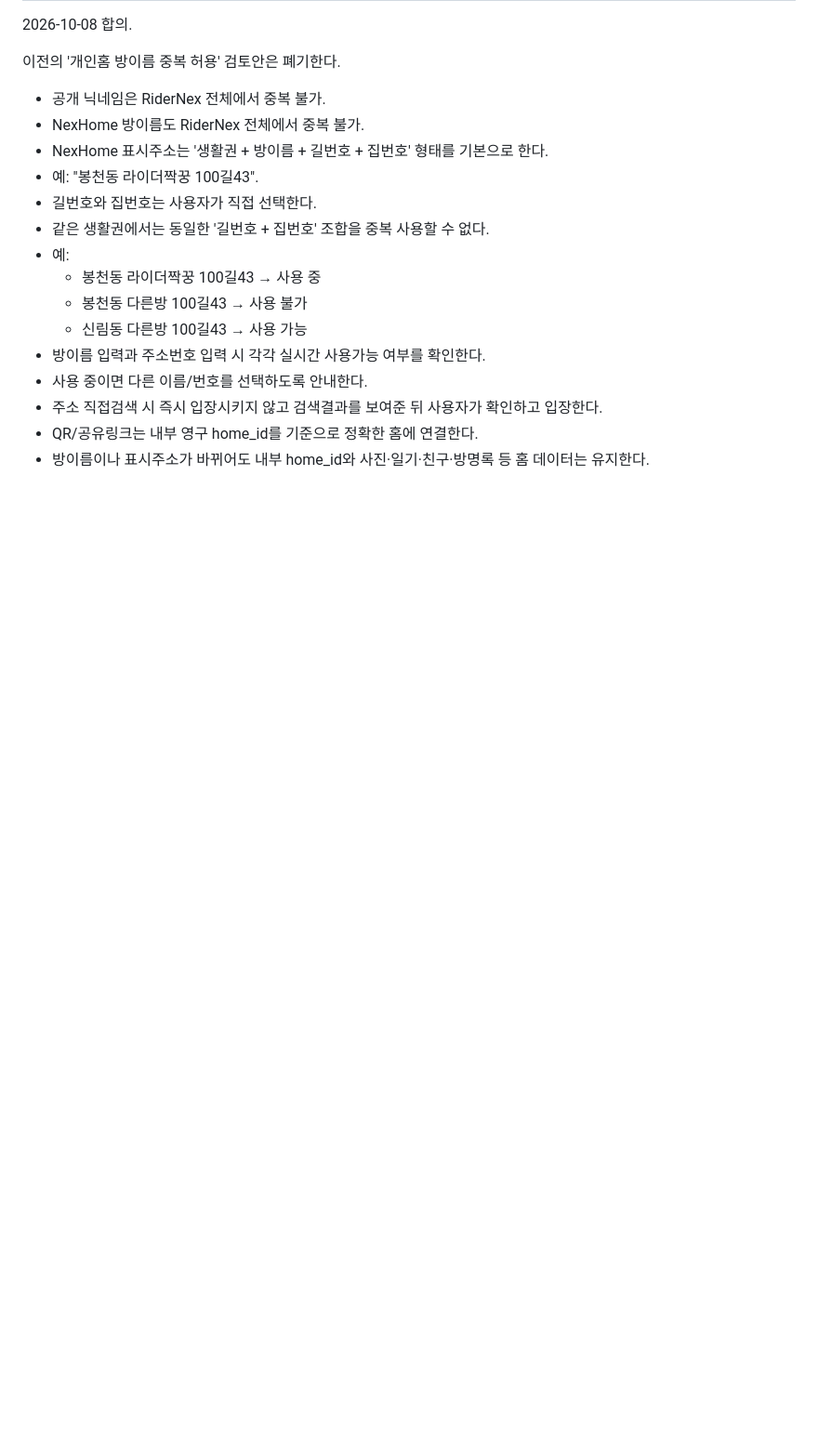
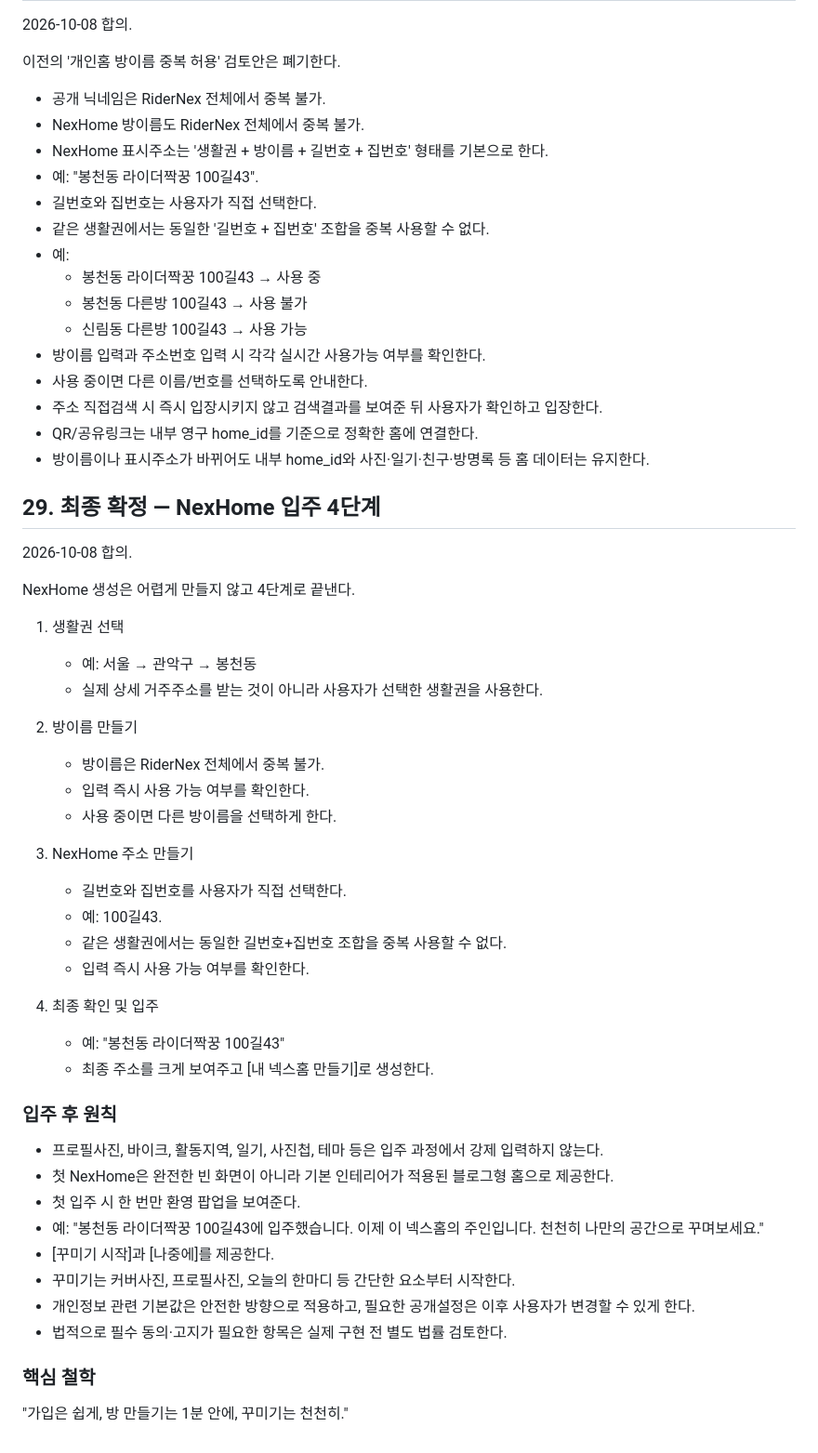
Before and after one commit to sunpeaker1/baedal-jjakkung-download, a Markdown page: NEXHOME_MASTER_PLAN.md, the part around the change. Shown at 93% size. Drawn GitHub-style; blank space fills up the shorter version.

Commit message:
Finalize NexHome four-step move-in flow

```diff
--- a/NEXHOME_MASTER_PLAN.md
+++ b/NEXHOME_MASTER_PLAN.md
@@ -475,3 +475,41 @@
 - 주소 직접검색 시 즉시 입장시키지 않고 검색결과를 보여준 뒤 사용자가 확인하고 입장한다.
 - QR/공유링크는 내부 영구 home_id를 기준으로 정확한 홈에 연결한다.
 - 방이름이나 표시주소가 바뀌어도 내부 home_id와 사진·일기·친구·방명록 등 홈 데이터는 유지한다.
+
+
+## 29. 최종 확정 — NexHome 입주 4단계
+2026-10-08 합의.
+
+NexHome 생성은 어렵게 만들지 않고 4단계로 끝낸다.
+
+1. 생활권 선택
+   - 예: 서울 → 관악구 → 봉천동
+   - 실제 상세 거주주소를 받는 것이 아니라 사용자가 선택한 생활권을 사용한다.
+
+2. 방이름 만들기
+   - 방이름은 RiderNex 전체에서 중복 불가.
+   - 입력 즉시 사용 가능 여부를 확인한다.
+   - 사용 중이면 다른 방이름을 선택하게 한다.
+
+3. NexHome 주소 만들기
+   - 길번호와 집번호를 사용자가 직접 선택한다.
+   - 예: 100길43.
+   - 같은 생활권에서는 동일한 길번호+집번호 조합을 중복 사용할 수 없다.
+   - 입력 즉시 사용 가능 여부를 확인한다.
+
+4. 최종 확인 및 입주
+   - 예: "봉천동 라이더짝꿍 100길43"
+   - 최종 주소를 크게 보여주고 [내 넥스홈 만들기]로 생성한다.
+
+### 입주 후 원칙
+- 프로필사진, 바이크, 활동지역, 일기, 사진첩, 테마 등은 입주 과정에서 강제 입력하지 않는다.
+- 첫 NexHome은 완전한 빈 화면이 아니라 기본 인테리어가 적용된 블로그형 홈으로 제공한다.
+- 첫 입주 시 한 번만 환영 팝업을 보여준다.
+- 예: "봉천동 라이더짝꿍 100길43에 입주했습니다. 이제 이 넥스홈의 주인입니다. 천천히 나만의 공간으로 꾸며보세요."
+- [꾸미기 시작]과 [나중에]를 제공한다.
+- 꾸미기는 커버사진, 프로필사진, 오늘의 한마디 등 간단한 요소부터 시작한다.
+- 개인정보 관련 기본값은 안전한 방향으로 적용하고, 필요한 공개설정은 이후 사용자가 변경할 수 있게 한다.
+- 법적으로 필수 동의·고지가 필요한 항목은 실제 구현 전 별도 법률 검토한다.
+
+### 핵심 철학
+"가입은 쉽게, 방 만들기는 1분 안에, 꾸미기는 천천히."
```
